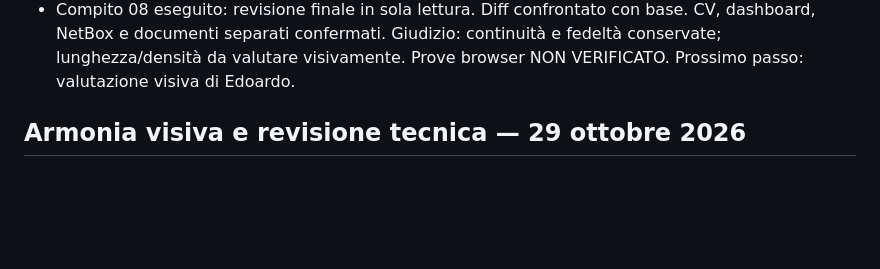
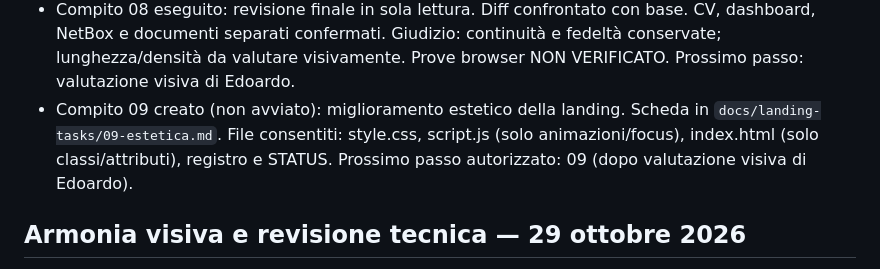
Before and after one commit to edoardorana/edoardorana.github.io, a Markdown page: docs/STATUS.md, the part around the change. Drawn GitHub-style; blank space fills up the shorter version.

Commit message:
docs: close task 08 and open task 09 (estetica)

```diff
--- a/docs/STATUS.md
+++ b/docs/STATUS.md
@@ -19,6 +19,7 @@ Aggiornato il 30 ottobre 2026. Le note precedenti sono state condensate; i commi
 - Compito 06 eseguito: box compatte (min-height 240px), testata sticky, offset scroll-margin 84px, distanze uniformate, scorrimento fluido per clic volontari. 26 test, build e diff superati. Prove browser in attesa (nessun browser disponibile). Prossimo incarico autorizzato: 07 (dopo verifica browser).
 - Compito 07 eseguito: controlli automatici (check 26 test, build, diff) superati; rapporto QA in docs/LANDING_QA.md. Prove browser NON VERIFICATO (nessun browser). Prossimo incarico autorizzato: 08 (revisione finale).
 - Compito 08 eseguito: revisione finale in sola lettura. Diff confrontato con base. CV, dashboard, NetBox e documenti separati confermati. Giudizio: continuità e fedeltà conservate; lunghezza/densità da valutare visivamente. Prove browser NON VERIFICATO. Prossimo passo: valutazione visiva di Edoardo.
+- Compito 09 creato (non avviato): miglioramento estetico della landing. Scheda in `docs/landing-tasks/09-estetica.md`. File consentiti: style.css, script.js (solo animazioni/focus), index.html (solo classi/attributi), registro e STATUS. Prossimo passo autorizzato: 09 (dopo valutazione visiva di Edoardo).
 
 ## Armonia visiva e revisione tecnica — 29 ottobre 2026
 
```
Also changed, not shown: docs/LANDING_PROGRESS.md (+2 -0 lines), docs/landing-tasks/09-estetica.md (added, +59 -0 lines).
